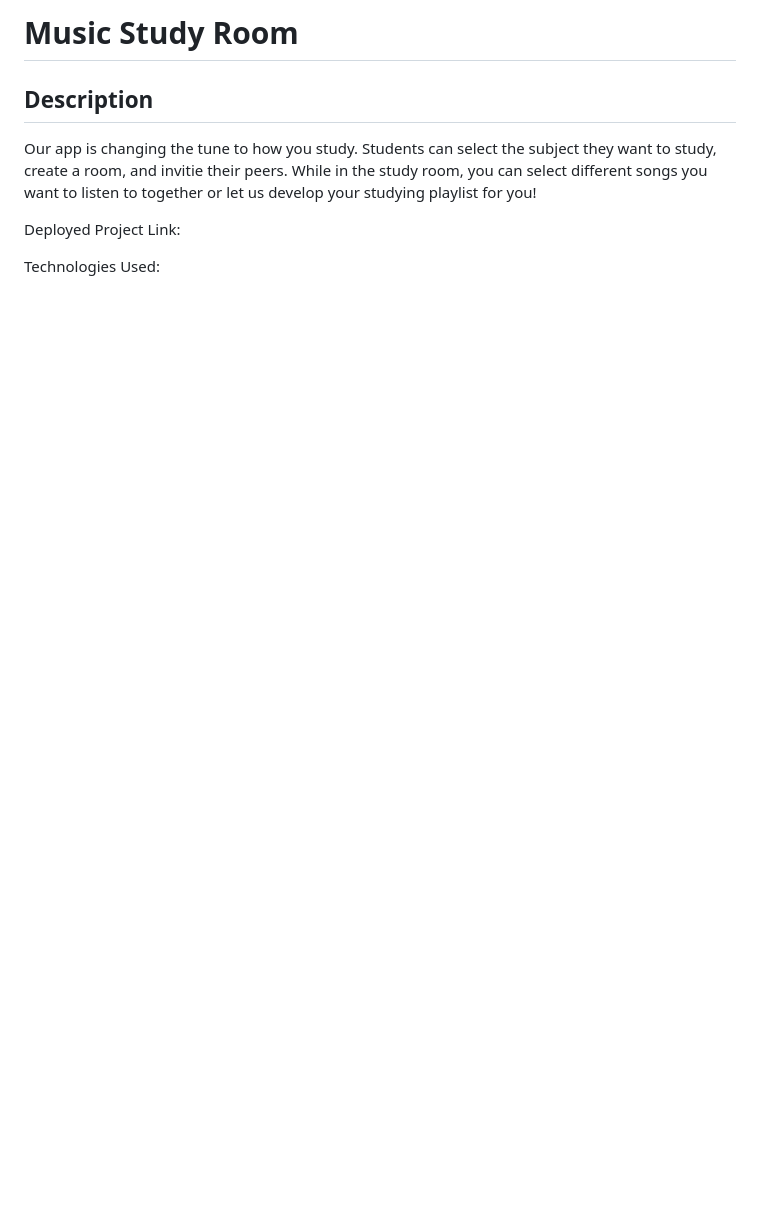
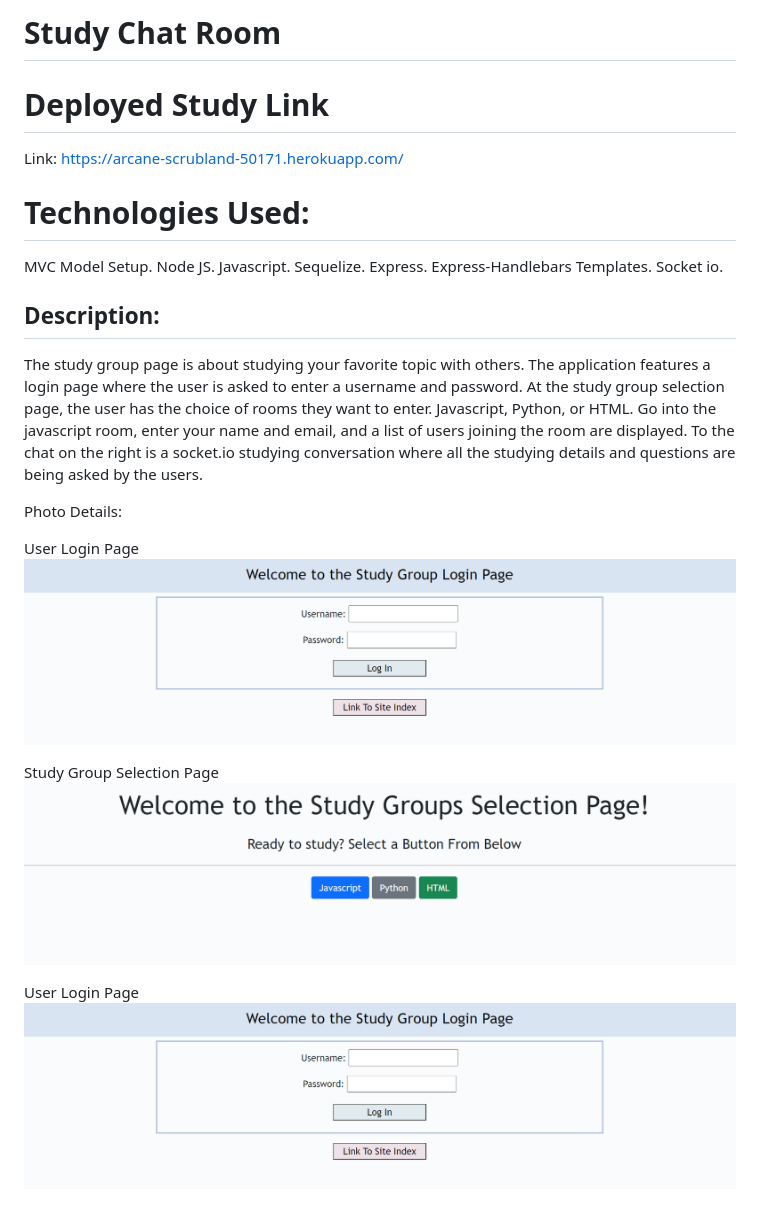
Before and after one commit to ambrosiomaxwell/Project2, a Markdown page: README.md, the part around the change. GitHub-like rendering; pictures changed too: assets/studyselectionpage.PNG (added), assets/userloginpage.PNG (added); blank space fills up the shorter version.

Commit message:
Added assets folder with photos for README. Updated README.

```diff
--- a/README.md
+++ b/README.md
@@ -1,8 +1,22 @@
-# Music Study Room
+# Study Chat Room
 
-## Description
-Our app is changing the tune to how you study. Students can select the subject they want to study, create a room, and invitie their peers. While in the study room, you can select different songs you want to listen to together or let us develop your studying playlist for you!
+# Deployed Study Link
+Link: https://arcane-scrubland-50171.herokuapp.com/
 
-Deployed Project Link:
+# Technologies Used:
+MVC Model Setup. Node JS. Javascript. Sequelize. Express. Express-Handlebars Templates. Socket io.
 
-Technologies Used:
+## Description:
+
+The study group page is about studying your favorite topic with others. The application features a login page where the user is asked to enter a username and password. At the study group selection page, the user has the choice of rooms they want to enter. Javascript, Python, or HTML. Go into the javascript room, enter your name and email, and a list of users joining the room are displayed. To the chat on the right is a socket.io studying conversation where all the studying details and questions are being asked by the users.
+
+Photo Details:
+
+User Login Page
+![](assets/userloginpage.PNG)
+
+Study Group Selection Page
+![](assets/studyselectionpage.PNG)
+
+User Login Page
+![](assets/userloginpage.PNG)
```
Also changed, not shown: assets/javascriptstudypage.PNG (added).
